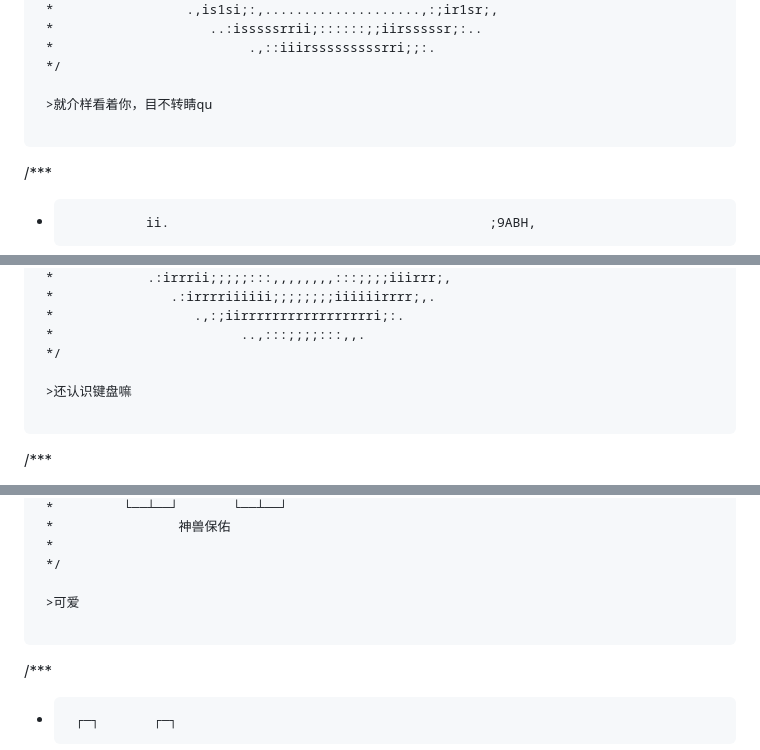
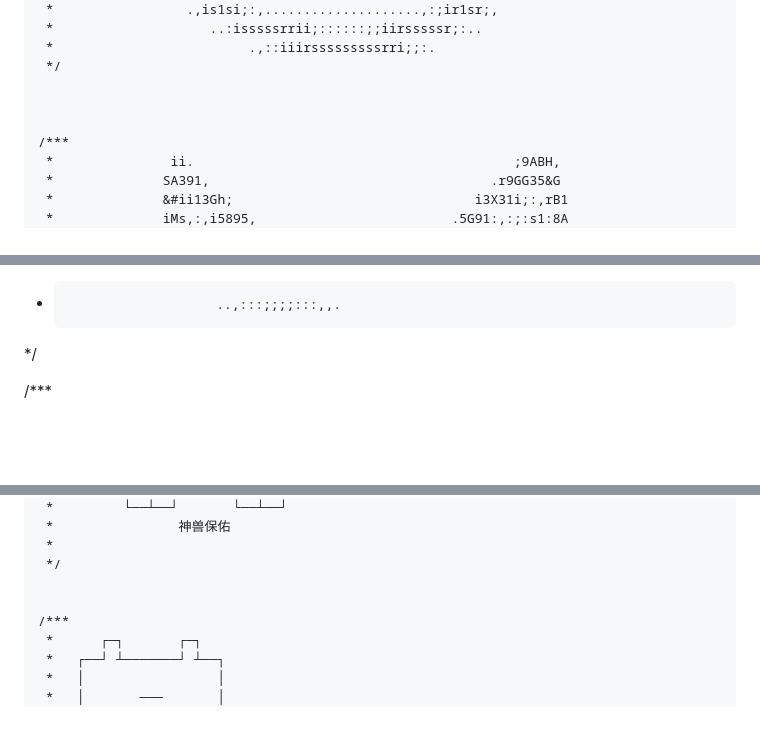
Before and after one commit to XiaojiumiaoWu/XiaojiumiaoWu, a Markdown page: README.md, 3 parts joined by grey strips. GitHub-like rendering; blank space fills up the shorter version.

````diff
--- a/README.md
+++ b/README.md
@@ -84,9 +84,8 @@
  *                         .,::iiirsssssssssrri;;:.
  */
 
- >就介样看着你，目不转睛qu
 
-```
+
 /***
  *               ii.                                         ;9ABH,
  *              SA391,                                    .r9GG35&G
@@ -164,9 +163,7 @@
  *                        ..,:::;;;;:::,,.
  */
 
- >还认识键盘嘛
 
- ```
 /***
  * ┌───┐   ┌───┬───┬───┬───┐ ┌───┬───┬───┬───┐ ┌───┬───┬───┬───┐ ┌───┬───┬───┐
  * │Esc│   │ F1│ F2│ F3│ F4│ │ F5│ F6│ F7│ F8│ │ F9│F10│F11│F12│ │P/S│S L│P/B│  ┌┐    ┌┐    ┌┐
@@ -298,9 +295,7 @@
  *
  */
 
- >可爱
 
- ```
 /***
  *      ┌─┐       ┌─┐
  *   ┌──┘ ┴───────┘ ┴──┐
````
